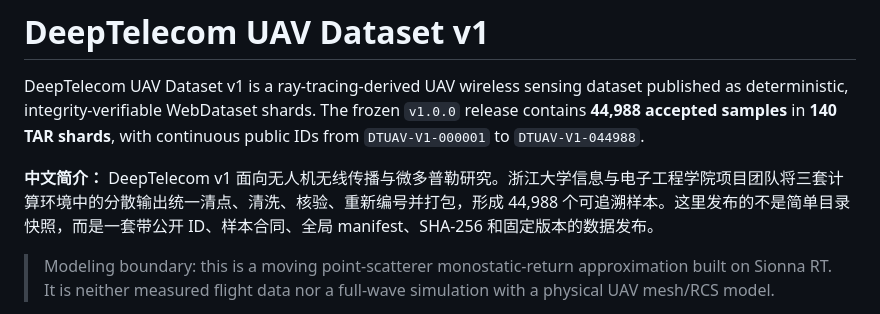
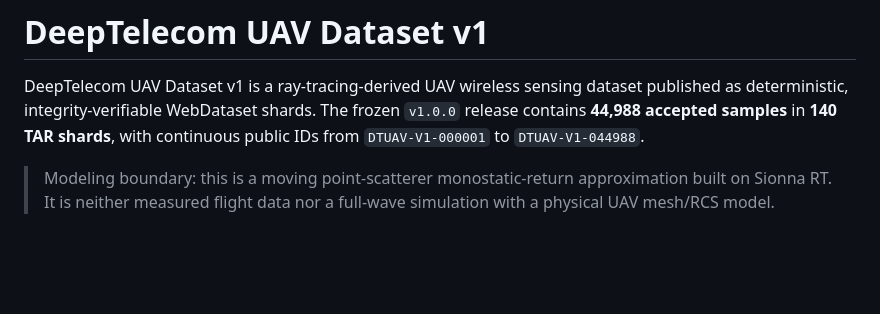
Before and after one commit to kygoyuan2004/DeepTelecom_Partial, a Markdown page: README.md, the part around the change. Rendered like a GitHub page; blank space fills up the shorter version.

Commit message:
Update README to remove Chinese introduction
Removed Chinese introduction section from README.

```diff
--- a/README.md
+++ b/README.md
@@ -2,7 +2,6 @@
 
 DeepTelecom UAV Dataset v1 is a ray-tracing-derived UAV wireless sensing dataset published as deterministic, integrity-verifiable WebDataset shards. The frozen `v1.0.0` release contains **44,988 accepted samples** in **140 TAR shards**, with continuous public IDs from `DTUAV-V1-000001` to `DTUAV-V1-044988`.
 
-**中文简介：** DeepTelecom v1 面向无人机无线传播与微多普勒研究。浙江大学信息与电子工程学院项目团队将三套计算环境中的分散输出统一清点、清洗、核验、重新编号并打包，形成 44,988 个可追溯样本。这里发布的不是简单目录快照，而是一套带公开 ID、样本合同、全局 manifest、SHA-256 和固定版本的数据发布。
 
 > Modeling boundary: this is a moving point-scatterer monostatic-return approximation built on Sionna RT. It is neither measured flight data nor a full-wave simulation with a physical UAV mesh/RCS model.
 
```
